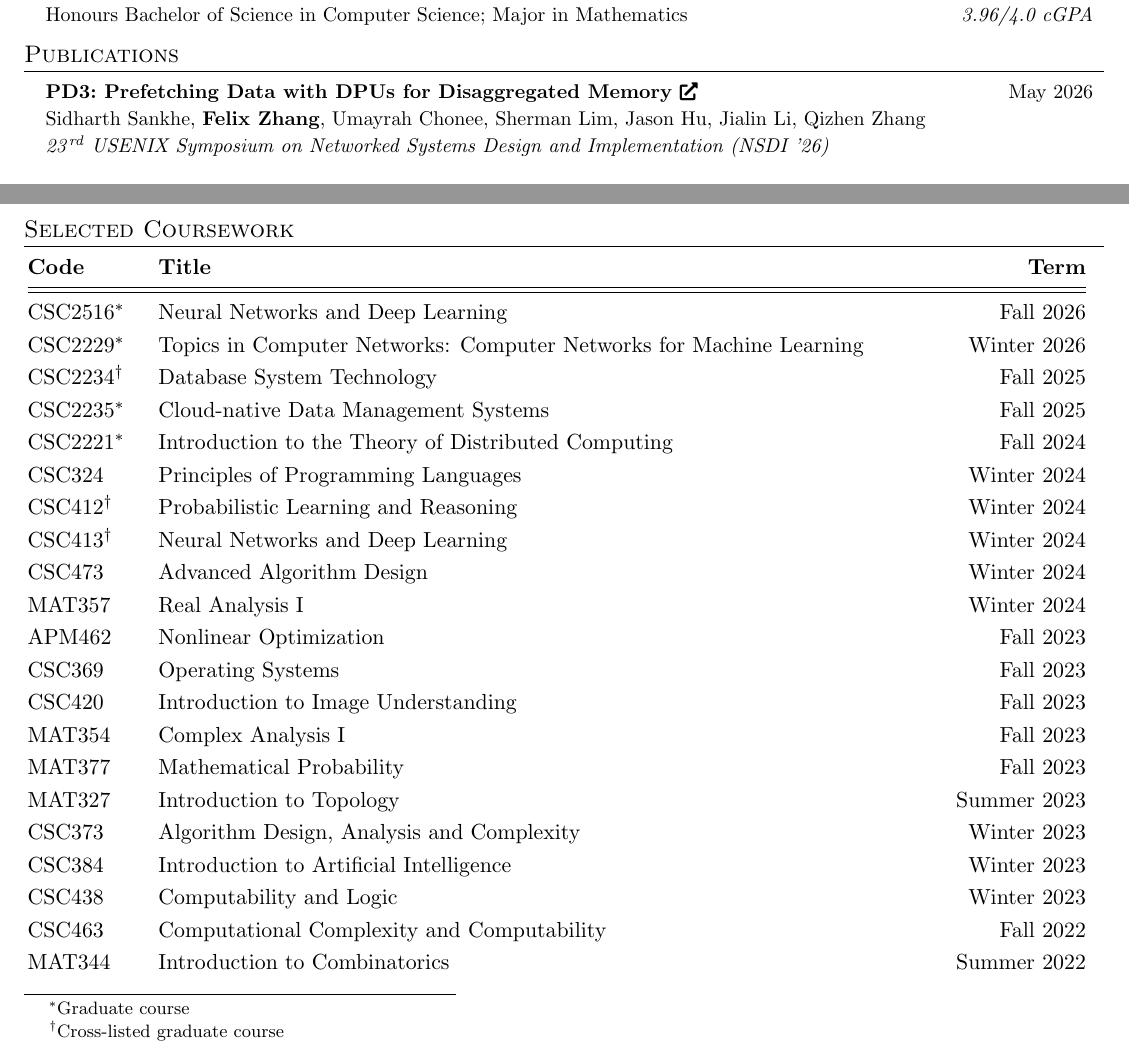
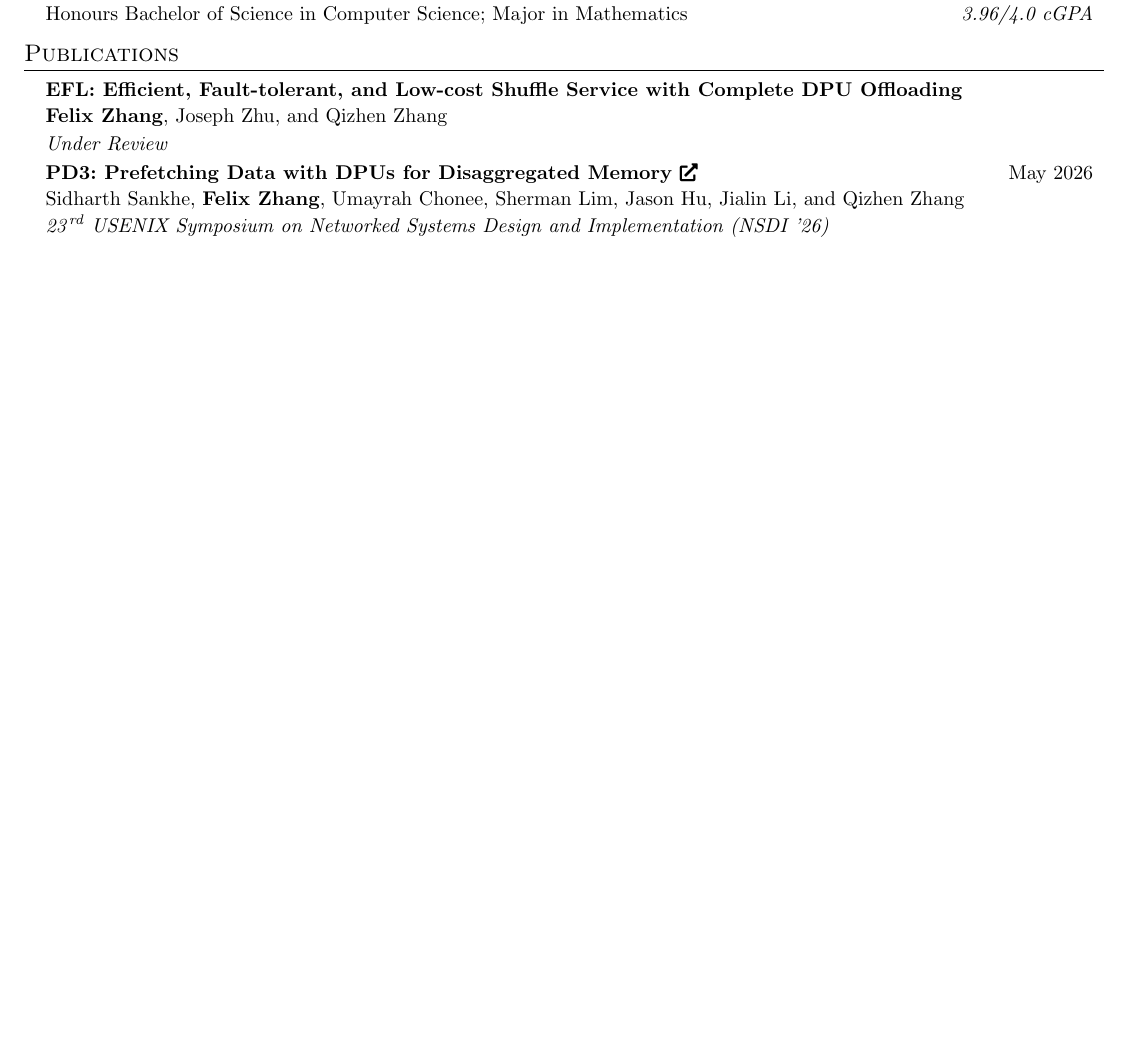
Before and after one commit to ff-zhang/cv-resume, a LaTeX CV (cv.tex): two parts of pages 1 and 3 of 3 before the commit and part of page 1 of 2 after it, the two joined at a grey line, cut so that both start at the same text, the shorter picture padded with empty space. Compiled offline with pdfLaTeX.

Commit message:
clean up spacing

```diff
--- a/cv.tex
+++ b/cv.tex
@@ -74,7 +74,7 @@
 \newcommand{\resumeSubheading}[5]{
   \vspace{-2pt}\item
     \begin{tabular*}{0.97\textwidth}[t]{l@{\extracolsep{\fill}}r}
-      \small{\textbf{#1}; {#2}} & \small{#3} \\
+      \small{\textbf{#1}; {#2}} & \small{#3} \\[-0.05em]
       \textit{\small{#4}} & \textit{\small #5}
     \end{tabular*}\vspace{-7pt}
 }
@@ -89,7 +89,7 @@
 \newcommand{\resumeSubheadingThree}[4]{
   \vspace{-2pt}\item
     \begin{tabular*}{0.97\textwidth}[t]{l@{\extracolsep{\fill}}r}
-      \textbf{\small #1} & \small{#2} \\
+      \textbf{\small #1} & \small{#2} \\[-0.05em]
       {\small #3} & \textit{\small #4}
     \end{tabular*}\vspace{-7pt}
 }
@@ -97,7 +97,7 @@
 \newcommand{\resumeSubheadingFour}[4]{
   \vspace{-2pt}\item
     \begin{tabular*}{0.97\textwidth}[t]{l@{\extracolsep{\fill}}r}
-      \textbf{\small #1} & \small{#2} \\
+      \textbf{\small #1} & \small{#2} \\[-0.05em]
       \small{#3} \\
       \textit{\small #4}
     \end{tabular*}\vspace{-7pt}
@@ -106,8 +106,8 @@
 \newcommand{\resumeSubheadingFive}[5]{
   \vspace{-2pt}\item
     \begin{tabular*}{0.97\textwidth}[t]{l@{\extracolsep{\fill}}r}
-      \textbf{\small #1} & \small{#2} \\
-      {\small #3} & \textit{\small #4} \\
+      \textbf{\small #1} & \small{#2} \\[-0.05em]
+      {\small #3} & \textit{\small #4} \\[-0.05em]
       \textit{\small #5}
     \end{tabular*}\vspace{-7pt}
 }
@@ -181,8 +181,12 @@
 \section{Publications}
 \resumeSubHeadingListStart
 
+\resumeSubheadingFour{EFL:\ Efficient, Fault-tolerant, and Low-cost Shuffle Service with Complete DPU Offloading}{}
+  {\textbf{Felix Zhang}, Joseph Zhu, and Qizhen Zhang}
+  {Under Review}
+
 \resumeSubheadingFour{PD3:\ Prefetching Data with DPUs for Disaggregated Memory \href{https://www.usenix.org/conference/nsdi26/presentation/sankhe}{\footnotesize\faIcon{external-link-alt}}}{May 2026}
-  {Sidharth Sankhe, \textbf{Felix Zhang}, Umayrah Chonee, Sherman Lim, Jason Hu, Jialin Li, Qizhen Zhang}
+  {Sidharth Sankhe, \textbf{Felix Zhang}, Umayrah Chonee, Sherman Lim, Jason Hu, Jialin Li, and Qizhen Zhang}
   {23\textsuperscript{\,rd} USENIX Symposium on Networked Systems Design and Implementation (NSDI '26)}
 
 \resumeItemListEnd
@@ -342,52 +355,52 @@
 
 %-----------COURSEWORK-----------
 
-\section{Selected Coursework}
-\vspace{-0.3em}
-\begin{minipage}{\textwidth}
-  \centering
-  \renewcommand*{\thefootnote}{\fnsymbol{footnote}}
-  \renewcommand*{\thempfootnote}{\fnsymbol{mpfootnote}}
-  \renewcommand{\arraystretch}{1.2}
-  \begin{tabularx}{0.98\textwidth}{ p{6.0em} X r }
-    \textbf{Code} & \textbf{Title} & \textbf{Term} \\
-    \noalign{\vspace{0.1em}}
-    \hline\hline
-    \noalign{\vspace{0.2em}}
-    CSC2516\footnotemark[1] & Neural Networks and Deep Learning & Fall 2026 \\
+% \section{Selected Coursework}
+% \vspace{-0.3em}
+% \begin{minipage}{\textwidth}
+%   \centering
+%   \renewcommand*{\thefootnote}{\fnsymbol{footnote}}
+%   \renewcommand*{\thempfootnote}{\fnsymbol{mpfootnote}}
+%   \renewcommand{\arraystretch}{1.2}
+%   \begin{tabularx}{0.98\textwidth}{ p{6.0em} X r }
+%     \textbf{Code} & \textbf{Title} & \textbf{Term} \\
+%     \noalign{\vspace{0.1em}}
+%     \hline\hline
+%     \noalign{\vspace{0.2em}}
+%     CSC2516\footnotemark[1] & Neural Networks and Deep Learning & Fall 2026 \\
 
-    CSC2229\footnotemark[1] & Topics in Computer Networks: Computer Networks for Machine Learning & Winter 2026 \\
+%     CSC2229\footnotemark[1] & Topics in Computer Networks: Computer Networks for Machine Learning & Winter 2026 \\
 
-    CSC2234\footnotemark[2] & Database System Technology & Fall 2025 \\
-    CSC2235\footnotemark[1] & Cloud-native Data Management Systems & Fall 2025 \\
+%     CSC2234\footnotemark[2] & Database System Technology & Fall 2025 \\
+%     CSC2235\footnotemark[1] & Cloud-native Data Management Systems & Fall 2025 \\
 
-    CSC2221\footnotemark[1] & Introduction to the Theory of Distributed Computing & Fall 2024 \\
+%     CSC2221\footnotemark[1] & Introduction to the Theory of Distributed Computing & Fall 2024 \\
 
-    CSC324 & Principles of Programming Languages & Winter 2024 \\
-    CSC412\footnotemark[2] & Probabilistic Learning and Reasoning & Winter 2024 \\
-    CSC413\footnotemark[2] & Neural Networks and Deep Learning & Winter 2024 \\
-    CSC473 & Advanced Algorithm Design & Winter 2024 \\
-    MAT357 & Real Analysis \rom{1} & Winter 2024 \\
+%     CSC324 & Principles of Programming Languages & Winter 2024 \\
+%     CSC412\footnotemark[2] & Probabilistic Learning and Reasoning & Winter 2024 \\
+%     CSC413\footnotemark[2] & Neural Networks and Deep Learning & Winter 2024 \\
+%     CSC473 & Advanced Algorithm Design & Winter 2024 \\
+%     MAT357 & Real Analysis \rom{1} & Winter 2024 \\
 
-    APM462 & Nonlinear Optimization & Fall 2023 \\
-    CSC369 & Operating Systems & Fall 2023 \\
-    CSC420 & Introduction to Image Understanding & Fall 2023 \\
-    MAT354 & Complex Analysis \rom{1} & Fall 2023 \\
-    MAT377 & Mathematical Probability & Fall 2023 \\
+%     APM462 & Nonlinear Optimization & Fall 2023 \\
+%     CSC369 & Operating Systems & Fall 2023 \\
+%     CSC420 & Introduction to Image Understanding & Fall 2023 \\
+%     MAT354 & Complex Analysis \rom{1} & Fall 2023 \\
+%     MAT377 & Mathematical Probability & Fall 2023 \\
 
-    MAT327 & Introduction to Topology & Summer 2023 \\
+%     MAT327 & Introduction to Topology & Summer 2023 \\
 
-    CSC373 & Algorithm Design, Analysis and Complexity & Winter 2023 \\
-    CSC384 & Introduction to Artificial Intelligence & Winter 2023 \\
-    CSC438 & Computability and Logic & Winter 2023 \\
+%     CSC373 & Algorithm Design, Analysis and Complexity & Winter 2023 \\
+%     CSC384 & Introduction to Artificial Intelligence & Winter 2023 \\
+%     CSC438 & Computability and Logic & Winter 2023 \\
 
-    CSC463 & Computational Complexity and Computability & Fall 2022 \\
+%     CSC463 & Computational Complexity and Computability & Fall 2022 \\
 
-    MAT344 & Introduction to Combinatorics & Summer 2022
-  \end{tabularx}
-  \footnotetext[1]{Graduate course}
-  \footnotetext[2]{Cross-listed graduate course}
-\end{minipage}
+%     MAT344 & Introduction to Combinatorics & Summer 2022
+%   \end{tabularx}
+%   \footnotetext[1]{Graduate course}
+%   \footnotetext[2]{Cross-listed graduate course}
+% \end{minipage}
 
 %-------------------------------------------
 
```
Also changed, not shown: resume.tex (+5 -5 lines), cv.pdf, resume.pdf, cv.tex (9 more changed lines).
